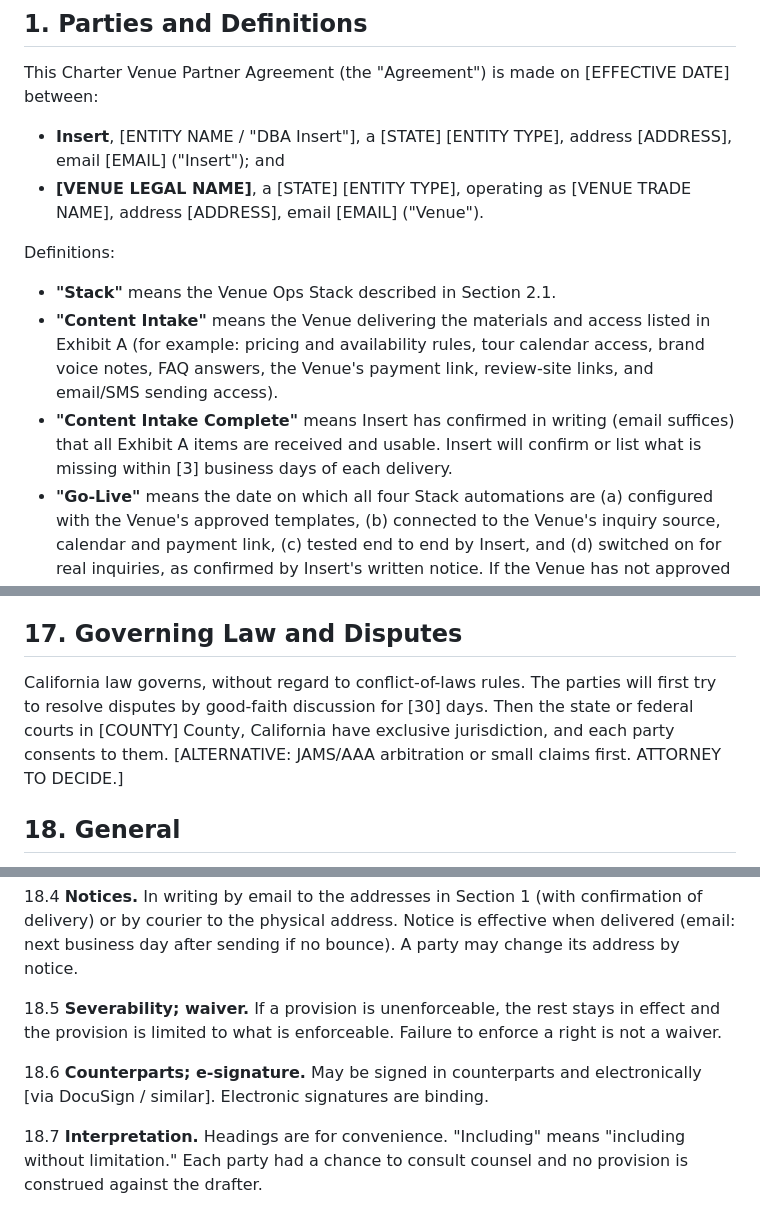
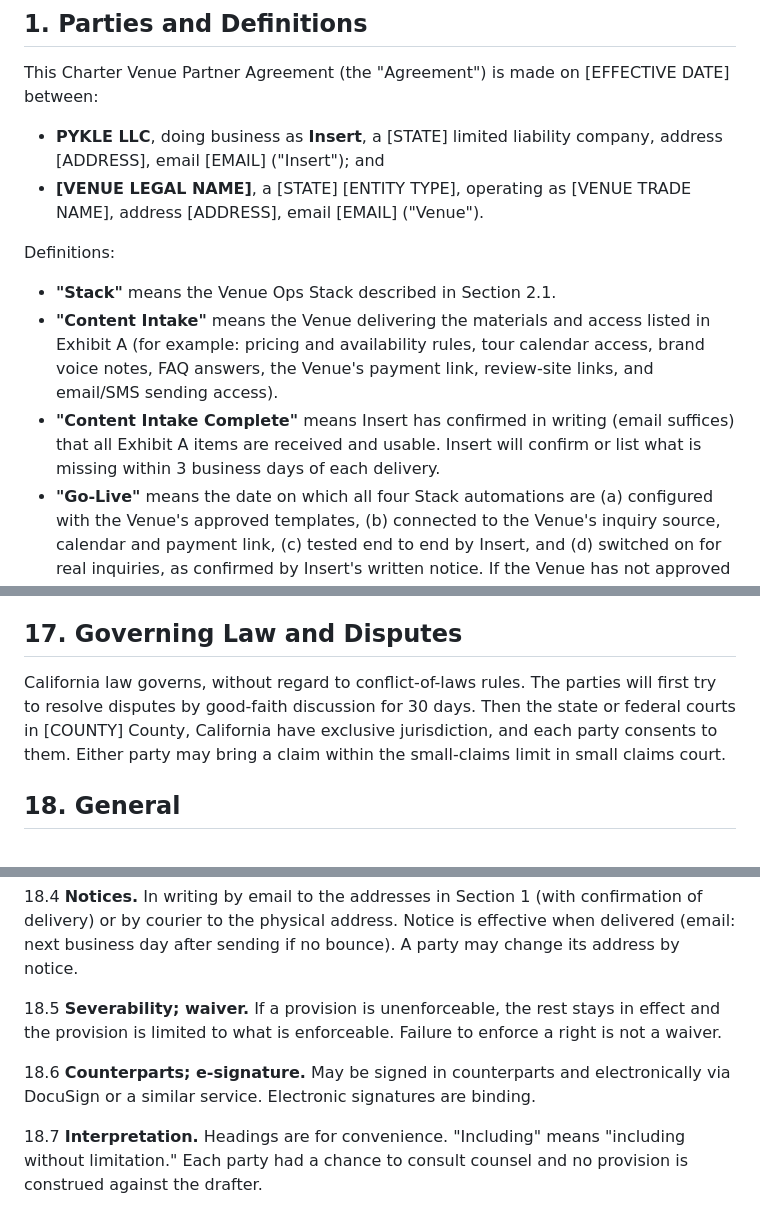
Before and after one commit to pykled/insert-landing, a Markdown page: docs/charter-agreement-DRAFT.md, 3 parts joined by grey strips. Drawn GitHub-style.

```diff
--- a/docs/charter-agreement-DRAFT.md
+++ b/docs/charter-agreement-DRAFT.md
@@ -10,14 +10,14 @@ Terms follow the current offer on `venues.html` (two Charter seats, by applicati
 
 This Charter Venue Partner Agreement (the "Agreement") is made on [EFFECTIVE DATE] between:
 
-- **Insert**, [ENTITY NAME / "DBA Insert"], a [STATE] [ENTITY TYPE], address [ADDRESS], email [EMAIL] ("Insert"); and
+- **PYKLE LLC**, doing business as **Insert**, a [STATE] limited liability company, address [ADDRESS], email [EMAIL] ("Insert"); and
 - **[VENUE LEGAL NAME]**, a [STATE] [ENTITY TYPE], operating as [VENUE TRADE NAME], address [ADDRESS], email [EMAIL] ("Venue").
 
 Definitions:
 
 - **"Stack"** means the Venue Ops Stack described in Section 2.1.
 - **"Content Intake"** means the Venue delivering the materials and access listed in Exhibit A (for example: pricing and availability rules, tour calendar access, brand voice notes, FAQ answers, the Venue's payment link, review-site links, and email/SMS sending access).
-- **"Content Intake Complete"** means Insert has confirmed in writing (email suffices) that all Exhibit A items are received and usable. Insert will confirm or list what is missing within [3] business days of each delivery.
+- **"Content Intake Complete"** means Insert has confirmed in writing (email suffices) that all Exhibit A items are received and usable. Insert will confirm or list what is missing within 3 business days of each delivery.
 - **"Go-Live"** means the date on which all four Stack automations are (a) configured with the Venue's approved templates, (b) connected to the Venue's inquiry source, calendar and payment link, (c) tested end to end by Insert, and (d) switched on for real inquiries, as confirmed by Insert's written notice. If the Venue has not approved templates or has not enabled a required connection, Go-Live has not occurred.
 - **"Venue Data"** means inquiry, couple, guest, booking, calendar, pricing and message data the Venue or its customers provide, or that the Stack collects on the Venue's behalf.
 - **"Venue Content"** means the Venue's name, logos, photos, copy, templates, pricing and other materials it provides.
@@ -204,7 +204,7 @@ The parties are independent contractors. Nothing creates employment, partnership
 
 ## 17. Governing Law and Disputes
 
-California law governs, without regard to conflict-of-laws rules. The parties will first try to resolve disputes by good-faith discussion for [30] days. Then the state or federal courts in [COUNTY] County, California have exclusive jurisdiction, and each party consents to them. [ALTERNATIVE: JAMS/AAA arbitration or small claims first. ATTORNEY TO DECIDE.]
+California law governs, without regard to conflict-of-laws rules. The parties will first try to resolve disputes by good-faith discussion for 30 days. Then the state or federal courts in [COUNTY] County, California have exclusive jurisdiction, and each party consents to them. Either party may bring a claim within the small-claims limit in small claims court.
 
 ## 18. General
 
@@ -218,7 +218,7 @@ California law governs, without regard to conflict-of-laws rules. The parties wi
 
 18.5 **Severability; waiver.** If a provision is unenforceable, the rest stays in effect and the provision is limited to what is enforceable. Failure to enforce a right is not a waiver.
 
-18.6 **Counterparts; e-signature.** May be signed in counterparts and electronically [via DocuSign / similar]. Electronic signatures are binding.
+18.6 **Counterparts; e-signature.** May be signed in counterparts and electronically via DocuSign or a similar service. Electronic signatures are binding.
 
 18.7 **Interpretation.** Headings are for convenience. "Including" means "including without limitation." Each party had a chance to consult counsel and no provision is construed against the drafter.
 
```
Also changed, not shown: other parts of docs/charter-agreement-DRAFT.md (+18 -18 lines).
